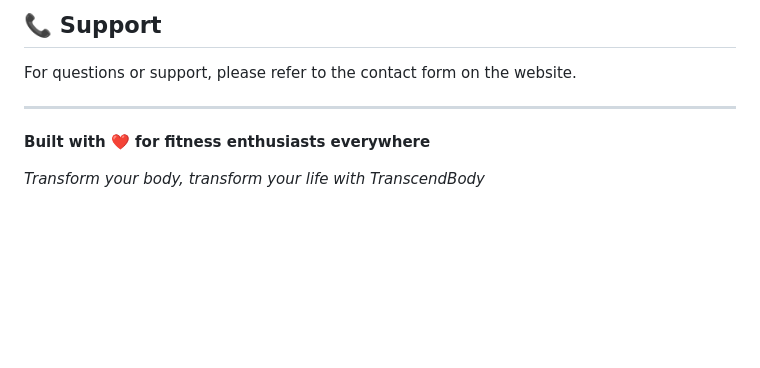
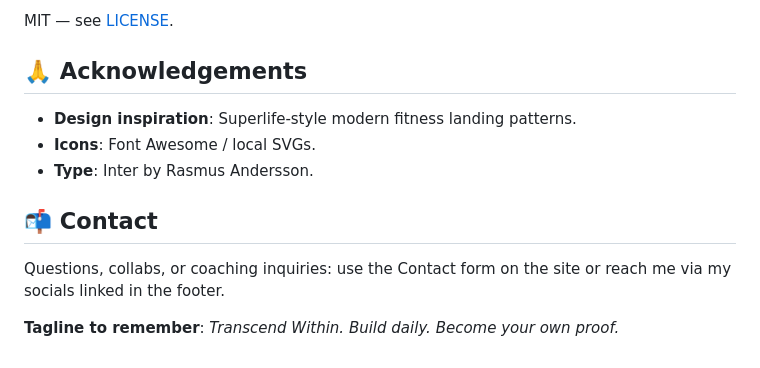
Before and after one commit to nanthekumar/TranscendBodyWeb, a Markdown page: README.md, the part around one of its changes. GitHub-like rendering; blank space fills up the shorter version.

```diff
--- a/README.md
+++ b/README.md
@@ -139,10 +128,14 @@ This project is open source and available under the [MIT License](LICENSE).
 
-## 📞 Support
+MIT — see [LICENSE](LICENSE).
 
-For questions or support, please refer to the contact form on the website.
+## 🙏 Acknowledgements
 
----
+- **Design inspiration**: Superlife-style modern fitness landing patterns.
+- **Icons**: Font Awesome / local SVGs.
+- **Type**: Inter by Rasmus Andersson.
 
-**Built with ❤️ for fitness enthusiasts everywhere**
+## 📬 Contact
 
-*Transform your body, transform your life with TranscendBody*
+Questions, collabs, or coaching inquiries: use the Contact form on the site or reach me via my socials linked in the footer.
+
+**Tagline to remember**: *Transcend Within. Build daily. Become your own proof.*
```
Also changed, not shown: other parts of README.md (+93 -104 lines).
